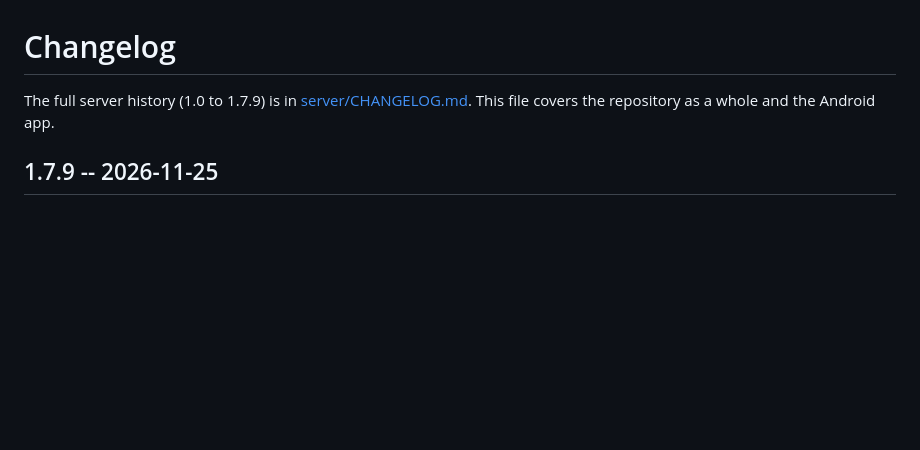
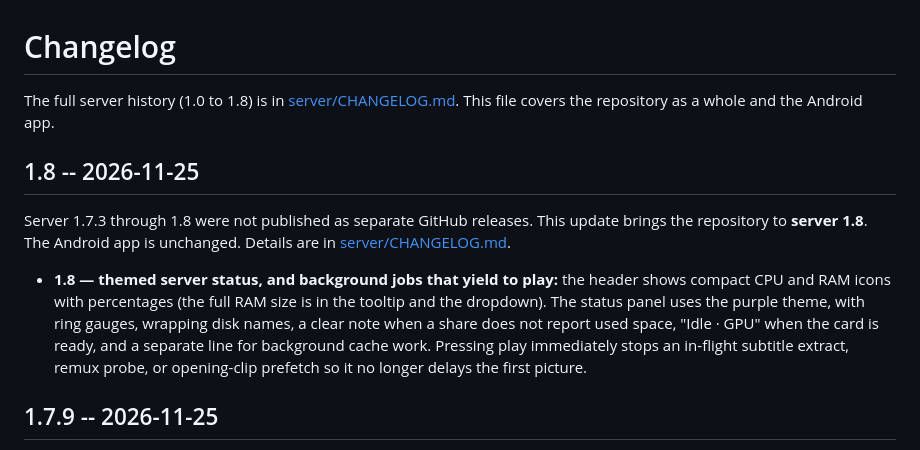
Before and after one commit to nasetesi/movinite, a Markdown page: CHANGELOG.md, the part around the change. Drawn GitHub-style; blank space fills up the shorter version.

```diff
--- a/CHANGELOG.md
+++ b/CHANGELOG.md
@@ -1,7 +1,13 @@
 # Changelog
 
-The full server history (1.0 to 1.7.9) is in [server/CHANGELOG.md](server/CHANGELOG.md). This file covers the
+The full server history (1.0 to 1.8) is in [server/CHANGELOG.md](server/CHANGELOG.md). This file covers the
 repository as a whole and the Android app.
+
+## 1.8 -- 2026-11-25
+
+Server 1.7.3 through 1.8 were not published as separate GitHub releases. This update brings the repository to **server 1.8**. The Android app is unchanged. Details are in [server/CHANGELOG.md](server/CHANGELOG.md).
+
+- **1.8 — themed server status, and background jobs that yield to play:** the header shows compact CPU and RAM icons with percentages (the full RAM size is in the tooltip and the dropdown). The status panel uses the purple theme, with ring gauges, wrapping disk names, a clear note when a share does not report used space, "Idle · GPU" when the card is ready, and a separate line for background cache work. Pressing play immediately stops an in-flight subtitle extract, remux probe, or opening-clip prefetch so it no longer delays the first picture.
 
 ## 1.7.9 -- 2026-11-25
 
```
Also changed, not shown: README.md (+6 -2 lines), server/CHANGELOG.md (+13 -0 lines), docs/screenshots/status-panel-desktop.png (added), docs/screenshots/status-panel-phone.png (added), docs/screenshots/status-toolbar-desktop.png (added), docs/screenshots/status-toolbar-phone.png (added), 8 other files.
